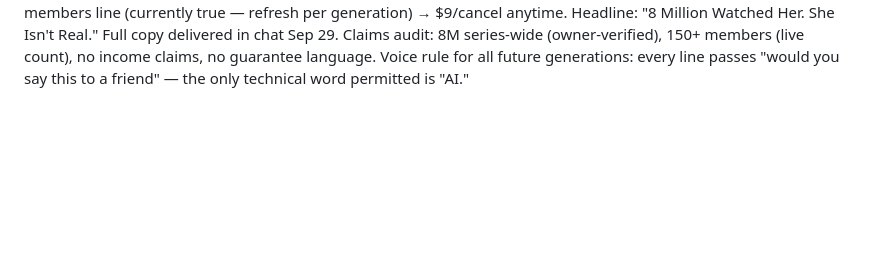
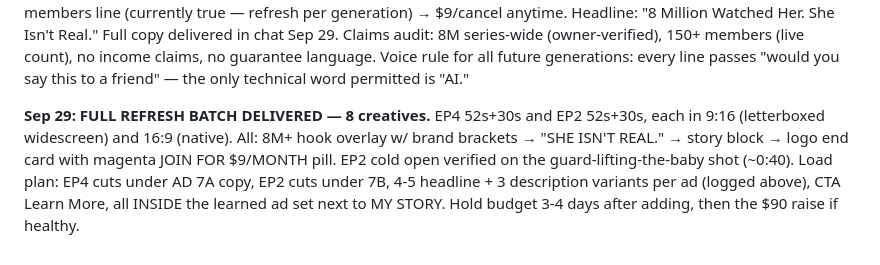
Before and after one commit to destynibeauty-creator/SCENE, a Markdown page: scene-os/VIRAL-001-NURSING-SCHOOL.md, the part around the change. Drawn GitHub-style; blank space fills up the shorter version.

Commit message:
VIRAL-001: refresh batch complete — 8 branded creatives delivered, load plan logged
Co-Authored-By: Claude Fable 5 <noreply@anthropic.com>
Claude-Session: https://claude.ai/code/session_018nfRX8J1aeNi9h1Vy8tudL

```diff
--- a/scene-os/VIRAL-001-NURSING-SCHOOL.md
+++ b/scene-os/VIRAL-001-NURSING-SCHOOL.md
@@ -557,3 +557,13 @@ Full copy delivered in chat Sep 29. Claims audit: 8M series-wide
 guarantee language. Voice rule for all future generations: every
 line passes "would you say this to a friend" — the only technical
 word permitted is "AI."
+
+**Sep 29: FULL REFRESH BATCH DELIVERED — 8 creatives.** EP4 52s+30s
+and EP2 52s+30s, each in 9:16 (letterboxed widescreen) and 16:9
+(native). All: 8M+ hook overlay w/ brand brackets → "SHE ISN'T
+REAL." → story block → logo end card with magenta JOIN FOR $9/MONTH
+pill. EP2 cold open verified on the guard-lifting-the-baby shot
+(~0:40). Load plan: EP4 cuts under AD 7A copy, EP2 cuts under 7B,
+4-5 headline + 3 description variants per ad (logged above), CTA
+Learn More, all INSIDE the learned ad set next to MY STORY. Hold
+budget 3-4 days after adding, then the $90 raise if healthy.
```
